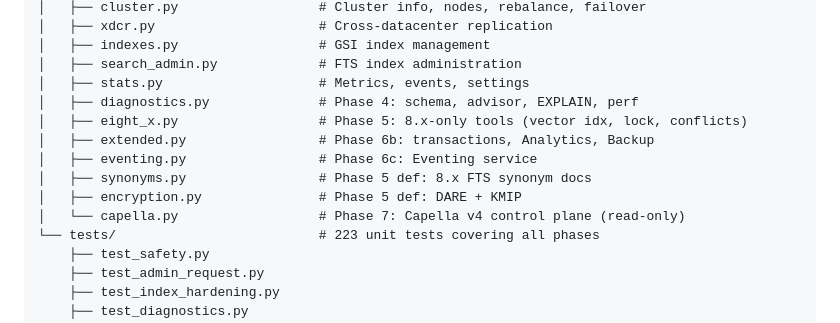
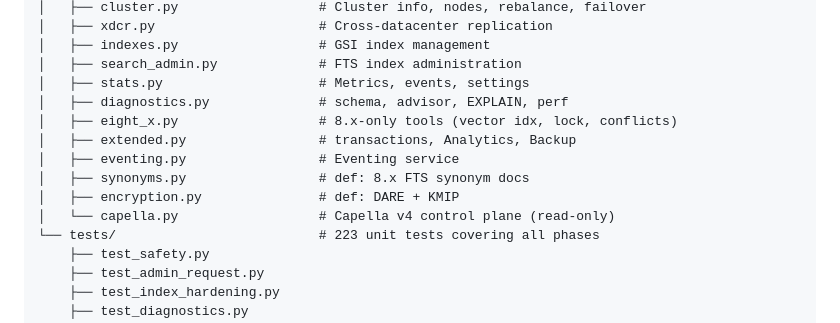
Before and after one commit to celticht32/MCP-Couchbase, a Markdown page: README.md, the part around the change. Rendered like a GitHub page.

```diff
--- a/README.md
+++ b/README.md
@@ -66,13 +66,13 @@ couchbase-mcp-server/
 │   ├── indexes.py                  # GSI index management
 │   ├── search_admin.py             # FTS index administration
 │   ├── stats.py                    # Metrics, events, settings
-│   ├── diagnostics.py              # Phase 4: schema, advisor, EXPLAIN, perf
-│   ├── eight_x.py                  # Phase 5: 8.x-only tools (vector idx, lock, conflicts)
-│   ├── extended.py                 # Phase 6b: transactions, Analytics, Backup
-│   ├── eventing.py                 # Phase 6c: Eventing service
-│   ├── synonyms.py                 # Phase 5 def: 8.x FTS synonym docs
-│   ├── encryption.py               # Phase 5 def: DARE + KMIP
-│   └── capella.py                  # Phase 7: Capella v4 control plane (read-only)
+│   ├── diagnostics.py              # schema, advisor, EXPLAIN, perf
+│   ├── eight_x.py                  # 8.x-only tools (vector idx, lock, conflicts)
+│   ├── extended.py                 # transactions, Analytics, Backup
+│   ├── eventing.py                 # Eventing service
+│   ├── synonyms.py                 # def: 8.x FTS synonym docs
+│   ├── encryption.py               # def: DARE + KMIP
+│   └── capella.py                  # Capella v4 control plane (read-only)
 └── tests/                          # 223 unit tests covering all phases
     ├── test_safety.py
     ├── test_admin_request.py
```
